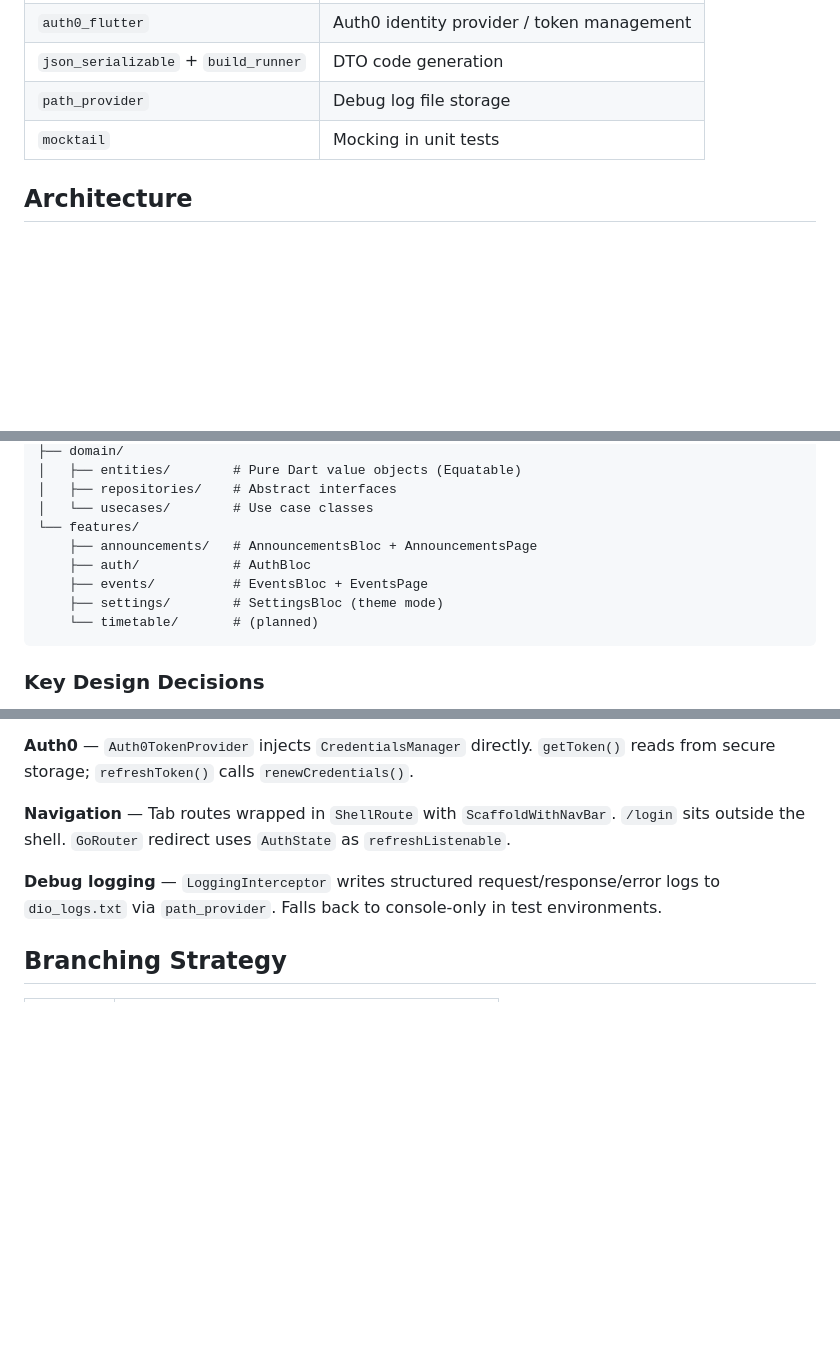
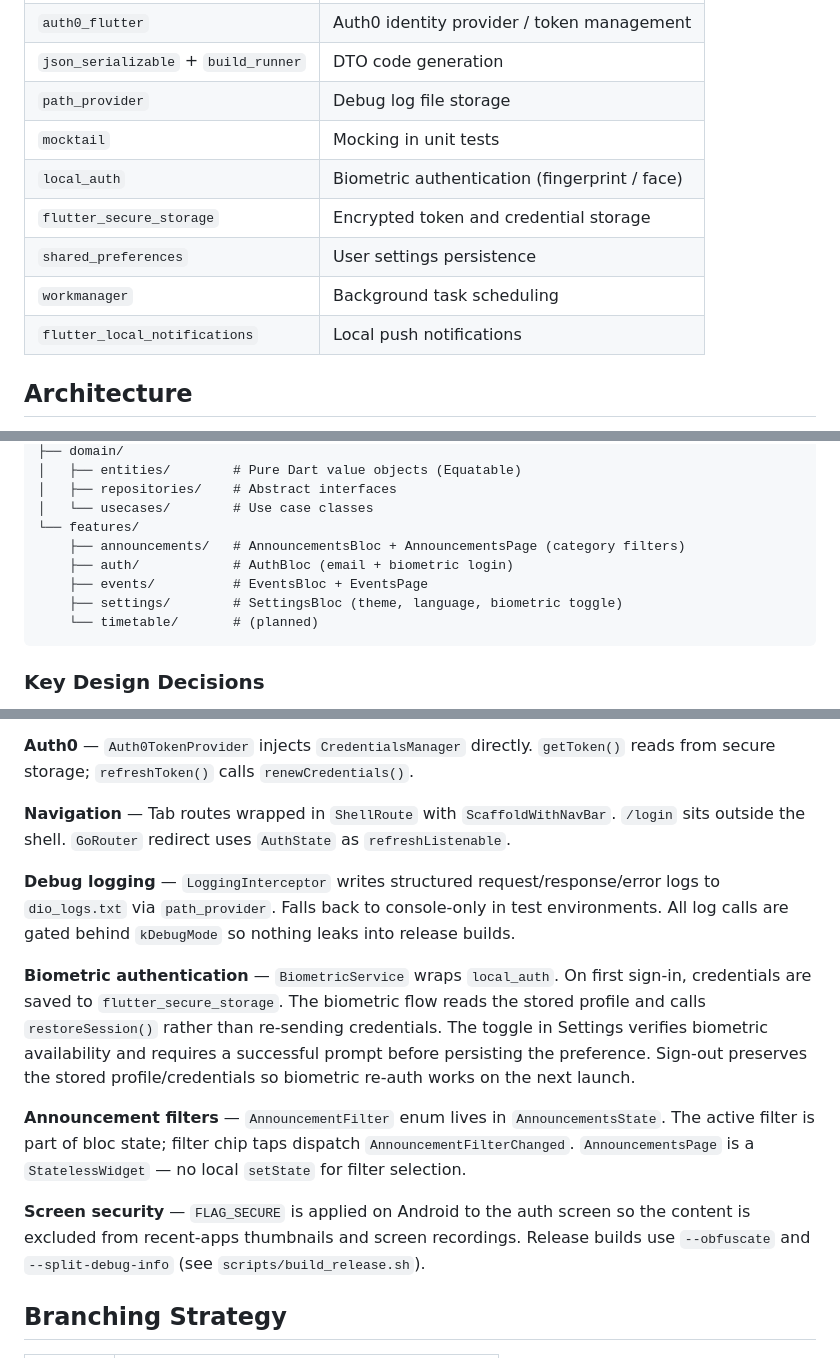
Before and after one commit to Hacenbens/smart_univ, a Markdown page: README.md, 3 parts joined by grey strips. Drawn GitHub-style; blank space fills up the shorter version.

Commit message:
docs: update README with biometric auth, announcement filters, and security notes

````diff
--- a/README.md
+++ b/README.md
@@ -15,6 +15,11 @@ A Flutter application for university students, providing a smart campus experien
 | `json_serializable` + `build_runner` | DTO code generation |
 | `path_provider` | Debug log file storage |
 | `mocktail` | Mocking in unit tests |
+| `local_auth` | Biometric authentication (fingerprint / face) |
+| `flutter_secure_storage` | Encrypted token and credential storage |
+| `shared_preferences` | User settings persistence |
+| `workmanager` | Background task scheduling |
+| `flutter_local_notifications` | Local push notifications |
 
 ## Architecture
 
@@ -41,10 +46,10 @@ lib/
 │   ├── repositories/    # Abstract interfaces
 │   └── usecases/        # Use case classes
 └── features/
-    ├── announcements/   # AnnouncementsBloc + AnnouncementsPage
-    ├── auth/            # AuthBloc
+    ├── announcements/   # AnnouncementsBloc + AnnouncementsPage (category filters)
+    ├── auth/            # AuthBloc (email + biometric login)
     ├── events/          # EventsBloc + EventsPage
-    ├── settings/        # SettingsBloc (theme mode)
+    ├── settings/        # SettingsBloc (theme, language, biometric toggle)
     └── timetable/       # (planned)
 ```
 
@@ -60,7 +65,13 @@ lib/
 
 **Navigation** — Tab routes wrapped in `ShellRoute` with `ScaffoldWithNavBar`. `/login` sits outside the shell. `GoRouter` redirect uses `AuthState` as `refreshListenable`.
 
-**Debug logging** — `LoggingInterceptor` writes structured request/response/error logs to `dio_logs.txt` via `path_provider`. Falls back to console-only in test environments.
+**Debug logging** — `LoggingInterceptor` writes structured request/response/error logs to `dio_logs.txt` via `path_provider`. Falls back to console-only in test environments. All log calls are gated behind `kDebugMode` so nothing leaks into release builds.
+
+**Biometric authentication** — `BiometricService` wraps `local_auth`. On first sign-in, credentials are saved to `flutter_secure_storage`. The biometric flow reads the stored profile and calls `restoreSession()` rather than re-sending credentials. The toggle in Settings verifies biometric availability and requires a successful prompt before persisting the preference. Sign-out preserves the stored profile/credentials so biometric re-auth works on the next launch.
+
+**Announcement filters** — `AnnouncementFilter` enum lives in `AnnouncementsState`. The active filter is part of bloc state; filter chip taps dispatch `AnnouncementFilterChanged`. `AnnouncementsPage` is a `StatelessWidget` — no local `setState` for filter selection.
+
+**Screen security** — `FLAG_SECURE` is applied on Android to the auth screen so the content is excluded from recent-apps thumbnails and screen recordings. Release builds use `--obfuscate` and `--split-debug-info` (see `scripts/build_release.sh`).
 
 ## Branching Strategy
 
````
